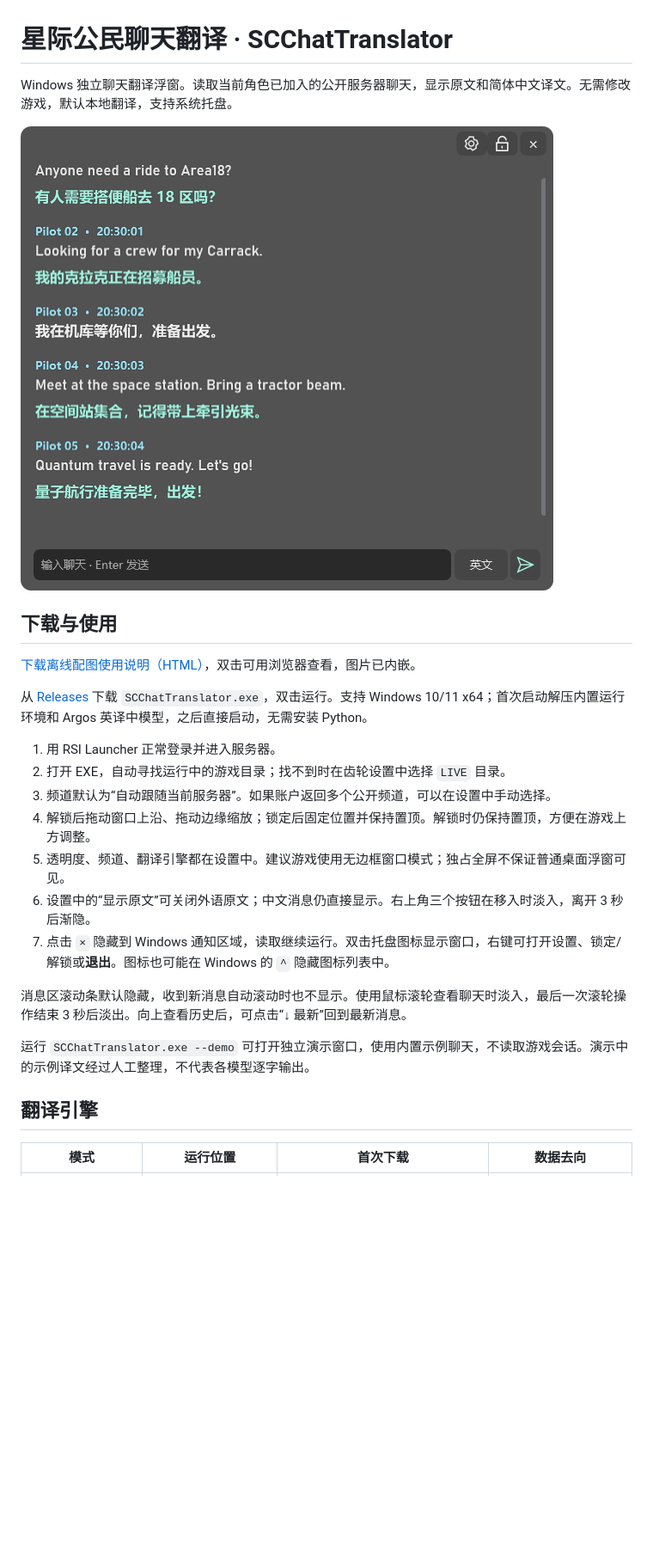
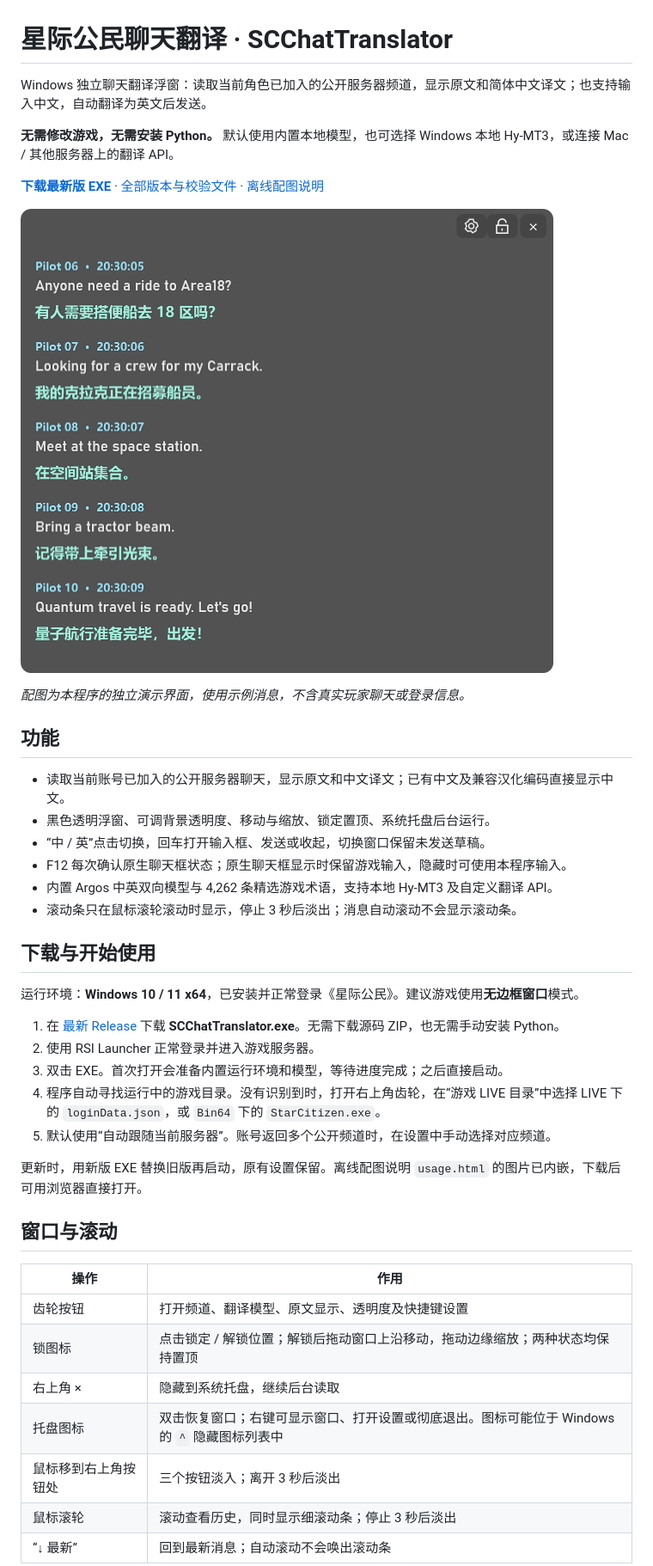
Before and after one commit to LouieLumi/SCChatTranslator, a Markdown page: README.md, the part around one of its changes. Shown at 86% size. Rendered like a GitHub page; pictures changed too: docs/overlay.png; blank space fills up the shorter version.

Commit message:
Make README the illustrated project introduction and usage guide

```diff
--- a/README.md
+++ b/README.md
@@ -1,27 +1,45 @@
 # 星际公民聊天翻译 · SCChatTranslator
 
-Windows 独立聊天翻译浮窗。读取当前角色已加入的公开服务器聊天，显示原文和简体中文译文。无需修改游戏，默认本地翻译，支持系统托盘。
+Windows 独立聊天翻译浮窗：读取当前角色已加入的公开服务器频道，显示原文和简体中文译文；也支持输入中文，自动翻译为英文后发送。
 
-![界面](docs/overlay.png)
+**无需修改游戏，无需安装 Python。** 默认使用内置本地模型，也可选择 Windows 本地 Hy-MT3，或连接 Mac / 其他服务器上的翻译 API。
 
-## 下载与使用
+**[下载最新版 EXE](https://github.com/LouieLumi/SCChatTranslator/releases/latest/download/SCChatTranslator.exe)** · [全部版本与校验文件](https://github.com/LouieLumi/SCChatTranslator/releases) · [离线配图说明](https://github.com/LouieLumi/SCChatTranslator/releases/latest/download/usage.html)
 
-[下载离线配图使用说明（HTML）](https://github.com/LouieLumi/SCChatTranslator/releases/latest/download/usage.html)，双击可用浏览器查看，图片已内嵌。
+![聊天翻译浮窗](docs/overlay.png)
 
-从 [Releases](https://github.com/LouieLumi/SCChatTranslator/releases/latest) 下载 `SCChatTranslator.exe`，双击运行。支持 Windows 10/11 x64；首次启动解压内置运行环境和 Argos 英译中模型，之后直接启动，无需安装 Python。
+*配图为本程序的独立演示界面，使用示例消息，不含真实玩家聊天或登录信息。*
 
-1. 用 RSI Launcher 正常登录并进入服务器。
-2. 打开 EXE，自动寻找运行中的游戏目录；找不到时在齿轮设置中选择 `LIVE` 目录。
-3. 频道默认为“自动跟随当前服务器”。如果账户返回多个公开频道，可以在设置中手动选择。
-4. 解锁后拖动窗口上沿、拖动边缘缩放；锁定后固定位置并保持置顶。解锁时仍保持置顶，方便在游戏上方调整。
-5. 透明度、频道、翻译引擎都在设置中。建议游戏使用无边框窗口模式；独占全屏不保证普通桌面浮窗可见。
-6. 设置中的“显示原文”可关闭外语原文；中文消息仍直接显示。右上角三个按钮在移入时淡入，离开 3 秒后渐隐。
-7. 点击 `×` 隐藏到 Windows 通知区域，读取继续运行。双击托盘图标显示窗口，右键可打开设置、锁定/解锁或**退出**。图标也可能在 Windows 的 `^` 隐藏图标列表中。
+## 功能
 
-消息区滚动条默认隐藏，收到新消息自动滚动时也不显示。使用鼠标滚轮查看聊天时淡入，最后一次滚轮操作结束 3 秒后淡出。向上查看历史后，可点击“↓ 最新”回到最新消息。
+- 读取当前账号已加入的公开服务器聊天，显示原文和中文译文；已有中文及兼容汉化编码直接显示中文。
+- 黑色透明浮窗、可调背景透明度、移动与缩放、锁定置顶、系统托盘后台运行。
+- “中 / 英”点击切换，回车打开输入框、发送或收起，切换窗口保留未发送草稿。
+- F12 每次确认原生聊天框状态；原生聊天框显示时保留游戏输入，隐藏时可使用本程序输入。
+- 内置 Argos 中英双向模型与 4,262 条精选游戏术语，支持本地 Hy-MT3 及自定义翻译 API。
+- 滚动条只在鼠标滚轮滚动时显示，停止 3 秒后淡出；消息自动滚动不会显示滚动条。
 
-运行 `SCChatTranslator.exe --demo` 可打开独立演示窗口，使用内置示例聊天，不读取游戏会话。演示中的示例译文经过人工整理，不代表各模型逐字输出。
+## 下载与开始使用
 
-## 翻译引擎
+运行环境：**Windows 10 / 11 x64**，已安装并正常登录《星际公民》。建议游戏使用**无边框窗口**模式。
 
-| 模式 | 运行位置 | 首次下载 | 数据去向 |
+1. 在 [最新 Release](https://github.com/LouieLumi/SCChatTranslator/releases/latest) 下载 **SCChatTranslator.exe**。无需下载源码 ZIP，也无需手动安装 Python。
+2. 使用 RSI Launcher 正常登录并进入游戏服务器。
+3. 双击 EXE。首次打开会准备内置运行环境和模型，等待进度完成；之后直接启动。
+4. 程序自动寻找运行中的游戏目录。没有识别到时，打开右上角齿轮，在“游戏 LIVE 目录”中选择 LIVE 下的 `loginData.json`，或 `Bin64` 下的 `StarCitizen.exe`。
+5. 默认使用“自动跟随当前服务器”。账号返回多个公开频道时，在设置中手动选择对应频道。
+
+更新时，用新版 EXE 替换旧版再启动，原有设置保留。离线配图说明 `usage.html` 的图片已内嵌，下载后可用浏览器直接打开。
+
+## 窗口与滚动
+
+| 操作 | 作用 |
+|---|---|
+| 齿轮按钮 | 打开频道、翻译模型、原文显示、透明度及快捷键设置 |
+| 锁图标 | 点击锁定 / 解锁位置；解锁后拖动窗口上沿移动，拖动边缘缩放；两种状态均保持置顶 |
+| 右上角 × | 隐藏到系统托盘，继续后台读取 |
+| 托盘图标 | 双击恢复窗口；右键可显示窗口、打开设置或彻底退出。图标可能位于 Windows 的 `^` 隐藏图标列表中 |
+| 鼠标移到右上角按钮处 | 三个按钮淡入；离开 3 秒后淡出 |
+| 鼠标滚轮 | 滚动查看历史，同时显示细滚动条；停止 3 秒后淡出 |
+| “↓ 最新” | 回到最新消息；自动滚动不会唤出滚动条 |
+
```
Also changed, not shown: other parts of README.md (+97 -30 lines), docs/api.png (added), docs/f12.png (added), docs/input.png (added), docs/settings.png (added).
